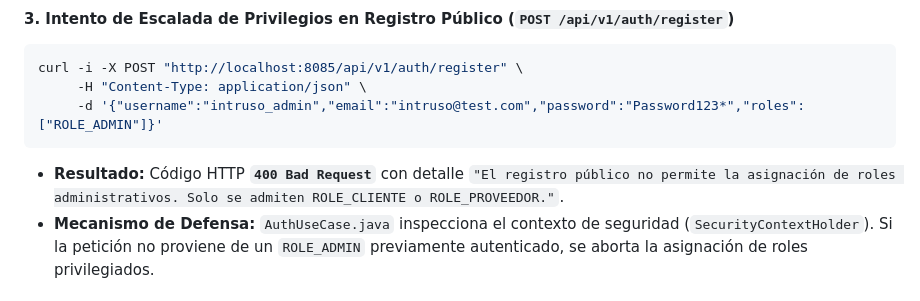
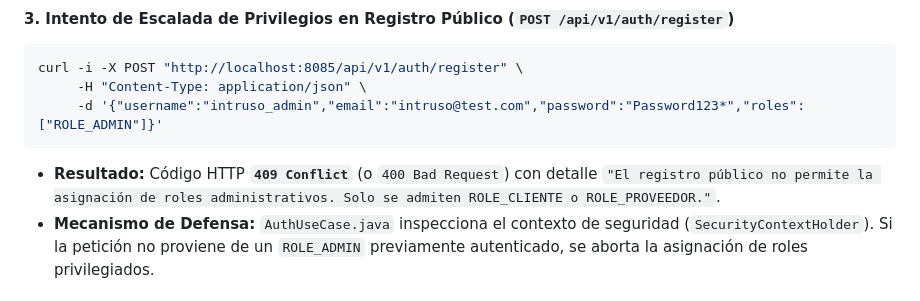
Before and after one commit to andresguerra321/proyecto-springboot, a Markdown page: docs/TESTING_INTEGRIDAD.md, the part around the change. Rendered like a GitHub page.

Commit message:
docs: adjust status code expectation in pentesting section

````diff
--- a/docs/TESTING_INTEGRIDAD.md
+++ b/docs/TESTING_INTEGRIDAD.md
@@ -394,7 +394,7 @@ curl -i -X POST "http://localhost:8085/api/v1/auth/register" \
      -H "Content-Type: application/json" \
      -d '{"username":"intruso_admin","email":"intruso@test.com","password":"Password123*","roles":["ROLE_ADMIN"]}'
 ```
-- **Resultado:** Código HTTP **`400 Bad Request`** con detalle `"El registro público no permite la asignación de roles administrativos. Solo se admiten ROLE_CLIENTE o ROLE_PROVEEDOR."`.
+- **Resultado:** Código HTTP **`409 Conflict`** (o `400 Bad Request`) con detalle `"El registro público no permite la asignación de roles administrativos. Solo se admiten ROLE_CLIENTE o ROLE_PROVEEDOR."`.
 - **Mecanismo de Defensa:** `AuthUseCase.java` inspecciona el contexto de seguridad (`SecurityContextHolder`). Si la petición no proviene de un `ROLE_ADMIN` previamente autenticado, se aborta la asignación de roles privilegiados.
 
 #### 4. Intento de Stored XSS y Path Traversal en Carga de Archivos (`POST /images/upload`)
````
